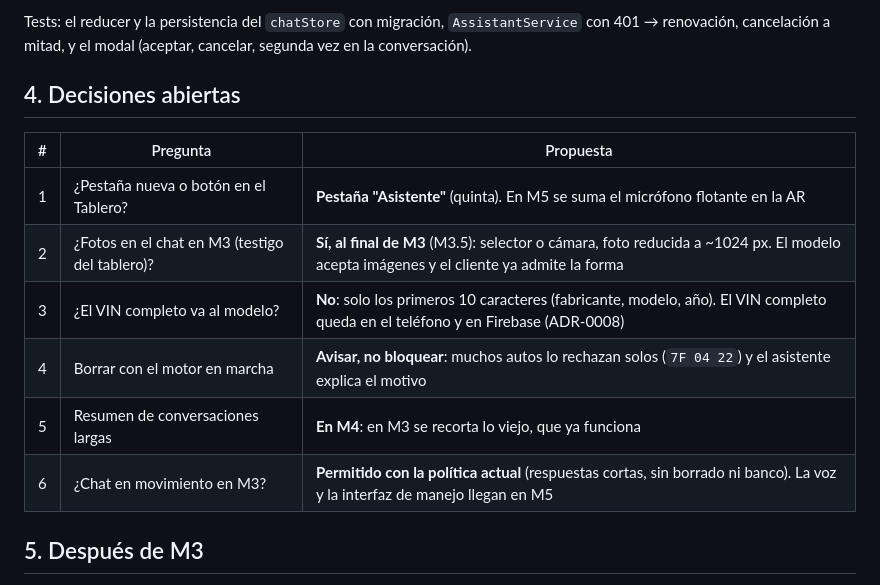
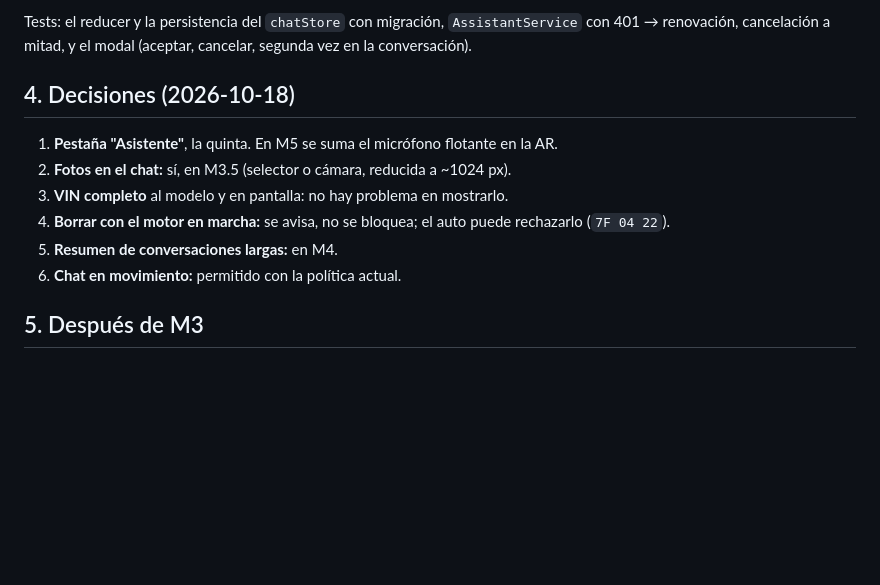
Before and after one commit to gazzimon/OBDient2, a Markdown page: docs/plans/m3-chat-y-flujo-del-agente.md, the part around the change. Drawn GitHub-style; blank space fills up the shorter version.

Commit message:
docs(plan): decisiones de M3 (pestaña, fotos, VIN completo, borrado, resumen en M4); J2012 2002 no suma códigos
Co-Authored-By: Claude Opus 5.5 <noreply@anthropic.com>

```diff
--- a/docs/plans/m3-chat-y-flujo-del-agente.md
+++ b/docs/plans/m3-chat-y-flujo-del-agente.md
@@ -126,16 +126,14 @@ Con el B35 en el auto, motor en marcha, detenido:
 Tests: el reducer y la persistencia del `chatStore` con migración, `AssistantService` con 401 →
 renovación, cancelación a mitad, y el modal (aceptar, cancelar, segunda vez en la conversación).
 
-## 4. Decisiones abiertas
+## 4. Decisiones (2026-10-18)
 
-| # | Pregunta | Propuesta |
-|---|---|---|
-| 1 | ¿Pestaña nueva o botón en el Tablero? | **Pestaña "Asistente"** (quinta). En M5 se suma el micrófono flotante en la AR |
-| 2 | ¿Fotos en el chat en M3 (testigo del tablero)? | **Sí, al final de M3** (M3.5): selector o cámara, foto reducida a ~1024 px. El modelo acepta imágenes y el cliente ya admite la forma |
-| 3 | ¿El VIN completo va al modelo? | **No**: solo los primeros 10 caracteres (fabricante, modelo, año). El VIN completo queda en el teléfono y en Firebase (ADR-0008) |
-| 4 | Borrar con el motor en marcha | **Avisar, no bloquear**: muchos autos lo rechazan solos (`7F 04 22`) y el asistente explica el motivo |
-| 5 | Resumen de conversaciones largas | **En M4**: en M3 se recorta lo viejo, que ya funciona |
-| 6 | ¿Chat en movimiento en M3? | **Permitido con la política actual** (respuestas cortas, sin borrado ni banco). La voz y la interfaz de manejo llegan en M5 |
+1. **Pestaña "Asistente"**, la quinta. En M5 se suma el micrófono flotante en la AR.
+2. **Fotos en el chat:** sí, en M3.5 (selector o cámara, reducida a ~1024 px).
+3. **VIN completo** al modelo y en pantalla: no hay problema en mostrarlo.
+4. **Borrar con el motor en marcha:** se avisa, no se bloquea; el auto puede rechazarlo (`7F 04 22`).
+5. **Resumen de conversaciones largas:** en M4.
+6. **Chat en movimiento:** permitido con la política actual.
 
 ## 5. Después de M3
 
```
Also changed, not shown: docs/ROADMAP.md (+2 -0 lines).
